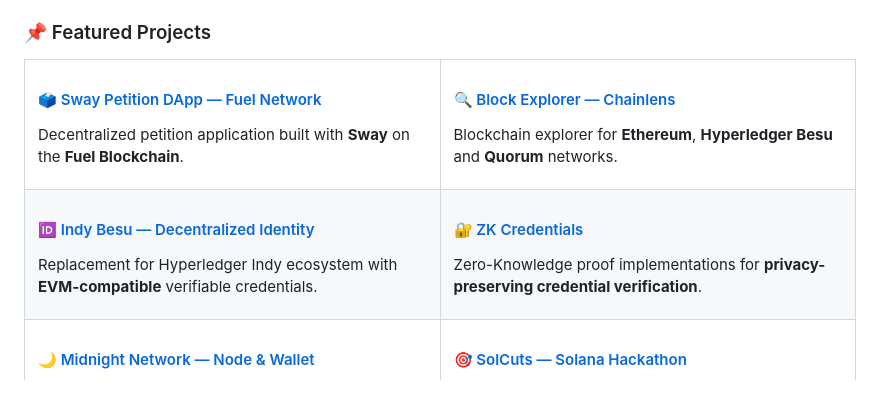
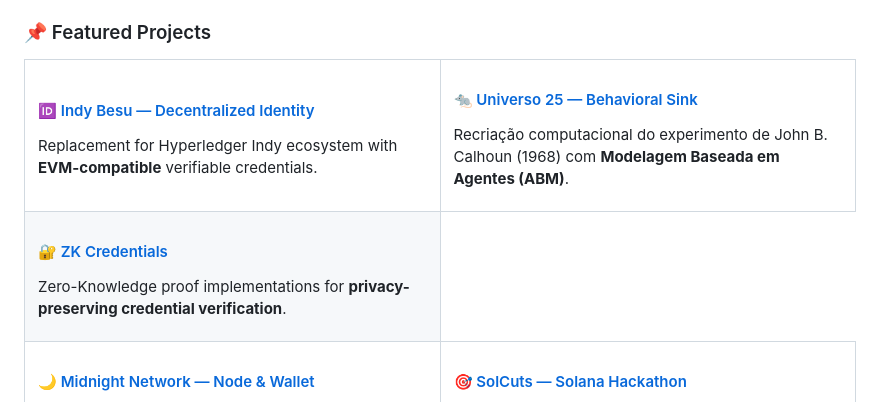
Before and after one commit to vdsilveira/vdsilveira, a Markdown page: README.md, the part around the change. Drawn GitHub-style.

Commit message:
✨ add universo25, remove sway & chainlens from featured

```diff
--- a/README.md
+++ b/README.md
@@ -77,24 +77,18 @@
 <tr>
 <td width="50%">
 
-#### 🗳️ [Sway Petition DApp — Fuel Network](https://github.com/vdsilveira/sway-PetitiondApp-TheFuel-Network)
-Decentralized petition application built with **Sway** on the **Fuel Blockchain**.
+#### 🆔 [Indy Besu — Decentralized Identity](https://github.com/vdsilveira/indy-besu)
+Replacement for Hyperledger Indy ecosystem with **EVM-compatible** verifiable credentials.
 
 </td>
 <td width="50%">
 
-#### 🔍 [Block Explorer — Chainlens](https://github.com/vdsilveira/BlockExplorer_chainlens-free)
-Blockchain explorer for **Ethereum**, **Hyperledger Besu** and **Quorum** networks.
+#### 🐀 [Universo 25 — Behavioral Sink](https://github.com/vdsilveira/universo25-behavioral-sink)
+Recriação computacional do experimento de John B. Calhoun (1968) com **Modelagem Baseada em Agentes (ABM)**.
 
 </td>
 </tr>
 <tr>
-<td width="50%">
-
-#### 🆔 [Indy Besu — Decentralized Identity](https://github.com/vdsilveira/indy-besu)
-Replacement for Hyperledger Indy ecosystem with **EVM-compatible** verifiable credentials.
-
-</td>
 <td width="50%">
 
 #### 🔐 [ZK Credentials](https://github.com/vdsilveira/ZK_Credentials)
```
